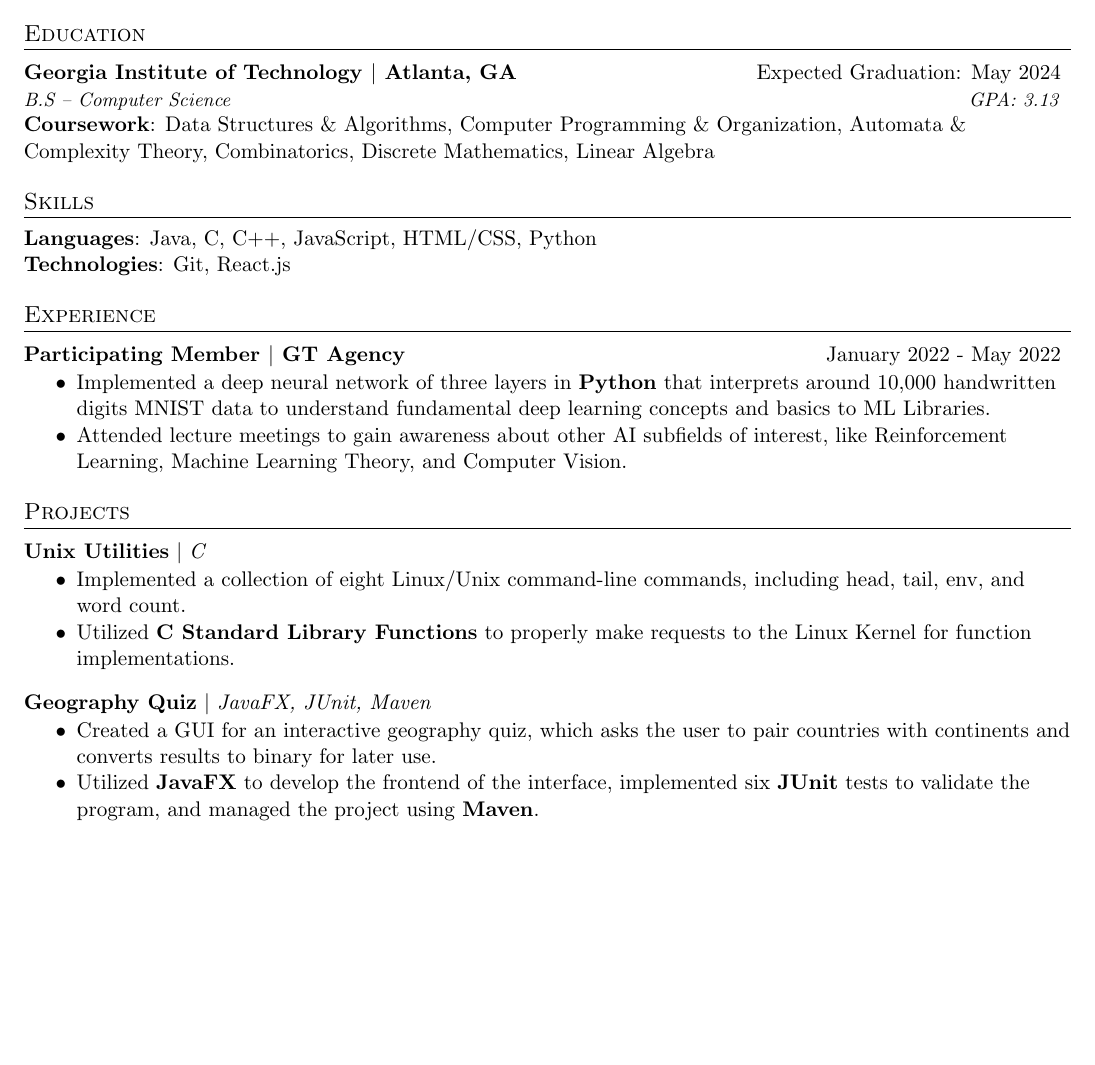
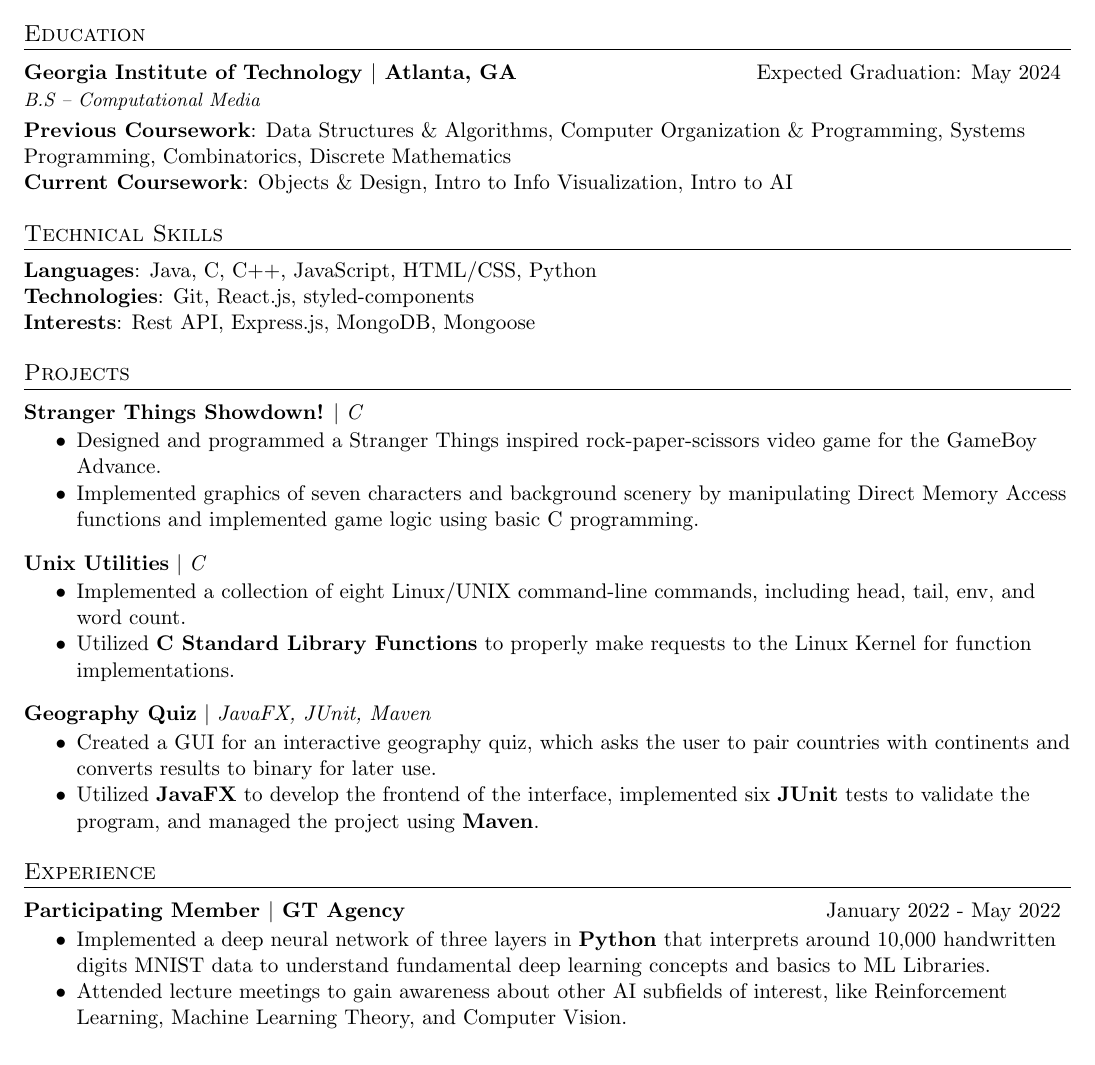
Before and after one commit to brianpak2402/Resume, a LaTeX CV (Brian Pak Resume.tex): part of the page, cut so that both start at the same text, the shorter picture padded with empty space. Compiled offline with pdfLaTeX.

Commit message:
update resume (GT OIT app)

```diff
--- a/Brian Pak Resume.tex
+++ b/Brian Pak Resume.tex
@@ -111,14 +111,35 @@
 \section{Education}
     \resumeEducationHeading
       {Georgia Institute of Technology $\vert$ Atlanta, GA}{Expected Graduation: May 2024}
-      {B.S -- Computer Science}{GPA: 3.13}
-    \textbf{Coursework}{: Data Structures \& Algorithms, Computer Programming \& Organization, Automata \& Complexity Theory, Combinatorics, Discrete Mathematics, Linear Algebra}
+      {B.S -- Computational Media}{\vspace{0.1cm} }
+    \textbf{Previous Coursework}{: Data Structures \& Algorithms, Computer Organization \& Programming, Systems Programming, Combinatorics, Discrete Mathematics} \\
+    \textbf{Current Coursework}{: Objects \& Design, Intro to Info Visualization, Intro to AI}
 
 %--------SKILLS------------
-\section{Skills}
+\section{Technical Skills}
     \textbf{Languages}{: Java, C, C++, JavaScript, HTML/CSS, Python} \\
-    \textbf{Technologies}{: Git, React.js} \\
+    \textbf{Technologies}{: Git, React.js, styled-components} \\
+    \textbf{Interests}{: Rest API, Express.js, MongoDB, Mongoose}
 
+%-----------PROJECT EXPERIENCE-----------------
+\section{Projects}
+    \resumeProjectHeading{Stranger Things Showdown!}{C}
+      \resumeItemListStart
+        \item {Designed and programmed a Stranger Things inspired rock-paper-scissors video game for the GameBoy Advance.}
+        \item {Implemented graphics of seven characters and background scenery by manipulating Direct Memory Access functions and implemented game logic using basic C programming.}
+      \resumeItemListEnd
+
+    \resumeProjectHeading{Unix Utilities}{C}
+      \resumeItemListStart
+        \item {Implemented a collection of eight Linux/UNIX command-line commands, including head, tail, env, and word count.}
+        \item {Utilized \textbf{C Standard Library Functions} to properly make requests to the Linux Kernel for function implementations.}
+      \resumeItemListEnd
+
+    \resumeProjectHeading{Geography Quiz}{JavaFX, JUnit, Maven}
+      \resumeItemListStart
+        \item {Created a GUI for an interactive geography quiz, which asks the user to pair countries with continents and converts results to binary for later use.}
+        \item {Utilized \textbf{JavaFX} to develop the frontend of the interface, implemented six \textbf{JUnit} tests to validate the program, and managed the project using \textbf{Maven}.}
+      \resumeItemListEnd
 
 %-----------EXPERIENCE-----------------
 \section{Experience}
@@ -131,19 +152,4 @@
       Machine Learning Theory, and Computer Vision.}
     \resumeItemListEnd
 
-
-%-----------PROJECT EXPERIENCE-----------------
-\section{Projects}
-    \resumeProjectHeading{Unix Utilities}{C}
-      \resumeItemListStart
-        \item {Implemented a collection of eight Linux/Unix command-line commands, including head, tail, env, and word count.}
-        \item {Utilized \textbf{C Standard Library Functions} to properly make requests to the Linux Kernel for function implementations.}
-      \resumeItemListEnd
-
-    \resumeProjectHeading{Geography Quiz}{JavaFX, JUnit, Maven}
-      \resumeItemListStart
-        \item {Created a GUI for an interactive geography quiz, which asks the user to pair countries with continents and converts results to binary for later use.}
-        \item {Utilized \textbf{JavaFX} to develop the frontend of the interface, implemented six \textbf{JUnit} tests to validate the program, and managed the project using \textbf{Maven}.}
-      \resumeItemListEnd
-
 \end{document}
```
Also changed, not shown: Brian Pak Resume.pdf, 5 other files.
